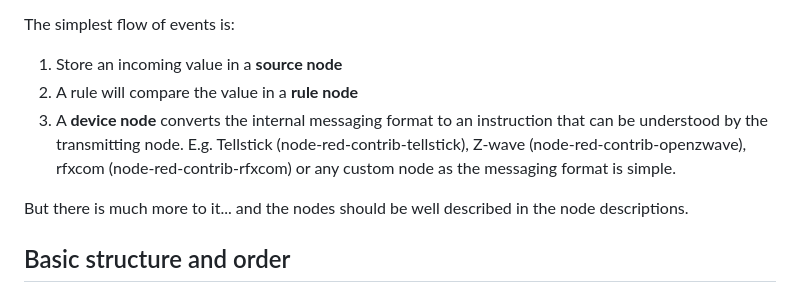
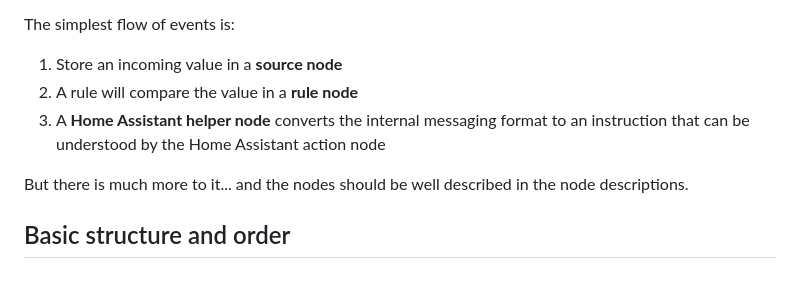
Before and after one commit to nidayand/node-red-contrib-norelite, a Markdown page: README.md, the part around the change. Drawn GitHub-style.

Commit message:
Updated simple format

```diff
--- a/README.md
+++ b/README.md
@@ -24,7 +24,7 @@ Simplified, **node-red-contrib-norelite** is a set of Node-RED nodes that are de
 The simplest flow of events is:
 1. Store an incoming value in a **source node**
 2. A rule will compare the value in a **rule node**
-4. A **device node** converts the internal messaging format to an instruction that can be understood by the transmitting node. E.g. Tellstick (node-red-contrib-tellstick), Z-wave (node-red-contrib-openzwave), rfxcom (node-red-contrib-rfxcom) or any custom node as the messaging format is simple.
+4. A **Home Assistant helper node** converts the internal messaging format to an instruction that can be understood by the Home Assistant action node
 
 But there is much more to it... and the nodes should be well described in the node descriptions.
 
```
